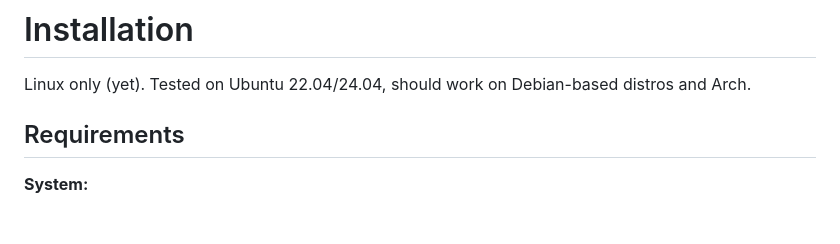
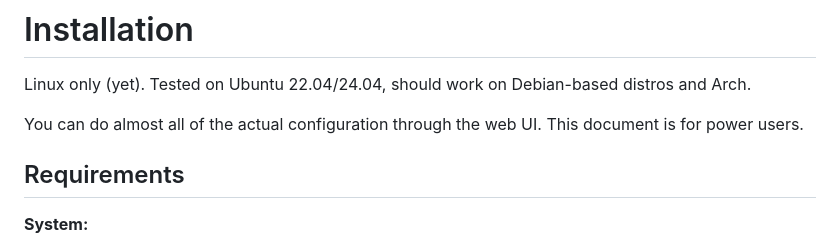
Before and after one commit to codemaker1023/sapphire_ai_agent, a Markdown page: docs/INSTALLATION.md, the part around the change. GitHub-like rendering; blank space fills up the shorter version.

Commit message:
web ui notice

```diff
--- a/docs/INSTALLATION.md
+++ b/docs/INSTALLATION.md
@@ -1,6 +1,8 @@
 # Installation
 
 Linux only (yet). Tested on Ubuntu 22.04/24.04, should work on Debian-based distros and Arch.
+
+You can do almost all of the actual configuration through the web UI. This document is for power users.
 
 ## Requirements
 
```
